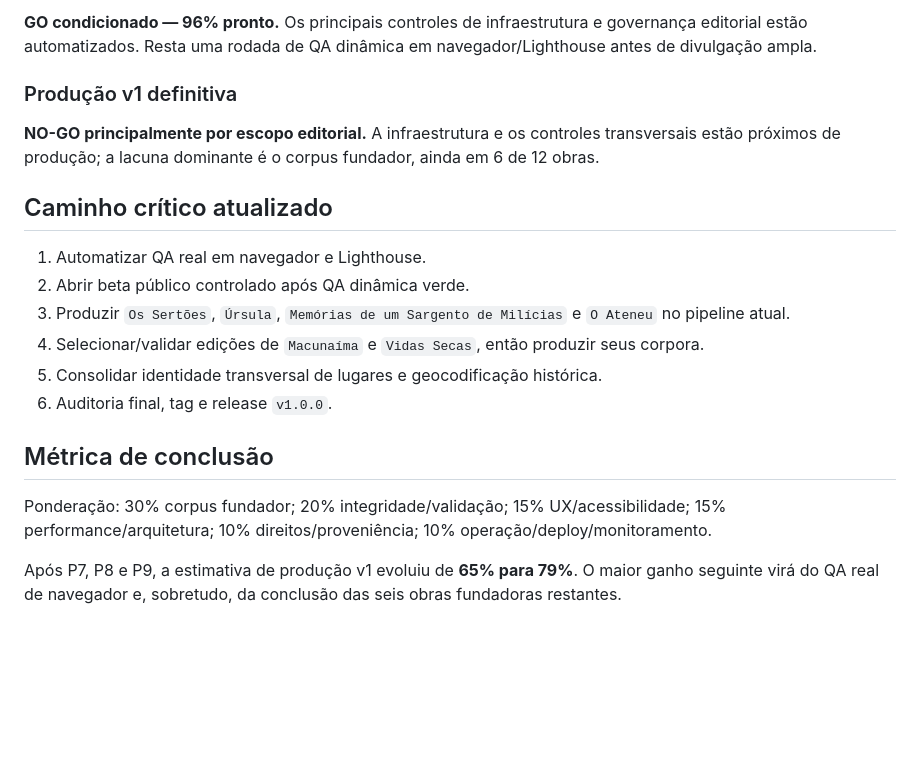
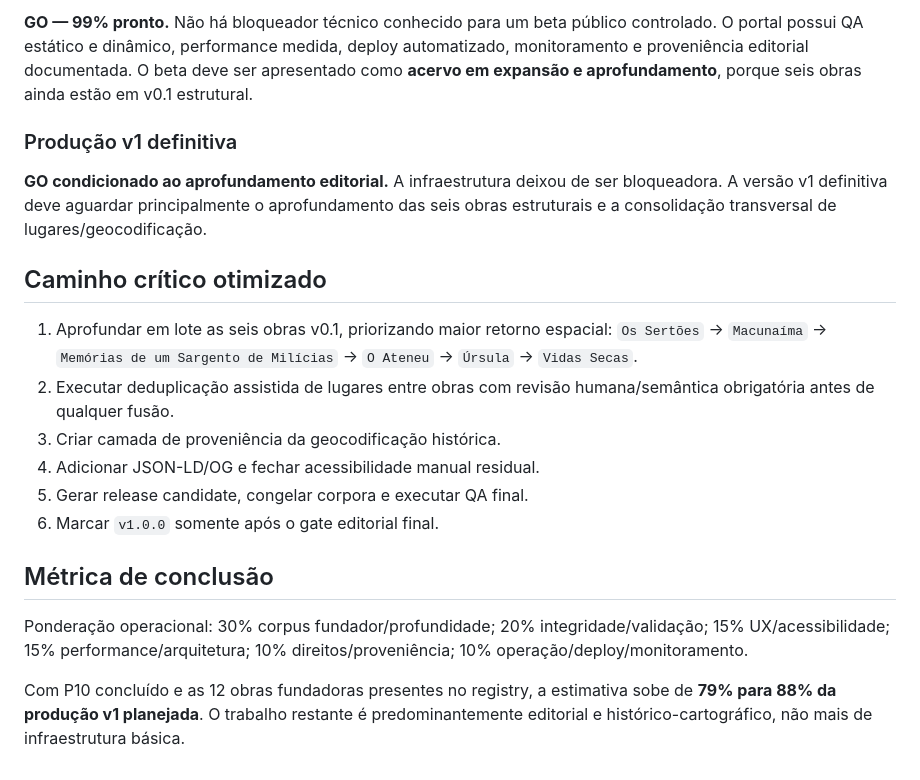
Before and after one commit to evybandeca/territorio-literario, a Markdown page: docs/PRODUCTION_READINESS_2026-09-07.md, the part around one of its changes. Drawn GitHub-style; blank space fills up the shorter version.

```diff
--- a/docs/PRODUCTION_READINESS_2026-09-07.md
+++ b/docs/PRODUCTION_READINESS_2026-09-07.md
@@ -107,21 +111,21 @@ O núcleo validado contém **6 obras canônicas, 433 capítulos auditados, 86 en
 
-**GO condicionado — 96% pronto.** Os principais controles de infraestrutura e governança editorial estão automatizados. Resta uma rodada de QA dinâmica em navegador/Lighthouse antes de divulgação ampla.
+**GO — 99% pronto.** Não há bloqueador técnico conhecido para um beta público controlado. O portal possui QA estático e dinâmico, performance medida, deploy automatizado, monitoramento e proveniência editorial documentada. O beta deve ser apresentado como **acervo em expansão e aprofundamento**, porque seis obras ainda estão em v0.1 estrutural.
 
 ### Produção v1 definitiva
 
-**NO-GO principalmente por escopo editorial.** A infraestrutura e os controles transversais estão próximos de produção; a lacuna dominante é o corpus fundador, ainda em 6 de 12 obras.
+**GO condicionado ao aprofundamento editorial.** A infraestrutura deixou de ser bloqueadora. A versão v1 definitiva deve aguardar principalmente o aprofundamento das seis obras estruturais e a consolidação transversal de lugares/geocodificação.
 
-## Caminho crítico atualizado
+## Caminho crítico otimizado
 
-1. Automatizar QA real em navegador e Lighthouse.
-2. Abrir beta público controlado após QA dinâmica verde.
-3. Produzir `Os Sertões`, `Úrsula`, `Memórias de um Sargento de Milícias` e `O Ateneu` no pipeline atual.
-4. Selecionar/validar edições de `Macunaíma` e `Vidas Secas`, então produzir seus corpora.
-5. Consolidar identidade transversal de lugares e geocodificação histórica.
-6. Auditoria final, tag e release `v1.0.0`.
+1. Aprofundar em lote as seis obras v0.1, priorizando maior retorno espacial: `Os Sertões` → `Macunaíma` → `Memórias de um Sargento de Milícias` → `O Ateneu` → `Úrsula` → `Vidas Secas`.
+2. Executar deduplicação assistida de lugares entre obras com revisão humana/semântica obrigatória antes de qualquer fusão.
+3. Criar camada de proveniência da geocodificação histórica.
+4. Adicionar JSON-LD/OG e fechar acessibilidade manual residual.
+5. Gerar release candidate, congelar corpora e executar QA final.
+6. Marcar `v1.0.0` somente após o gate editorial final.
 
 ## Métrica de conclusão
 
-Ponderação: 30% corpus fundador; 20% integridade/validação; 15% UX/acessibilidade; 15% performance/arquitetura; 10% direitos/proveniência; 10% operação/deploy/monitoramento.
+Ponderação operacional: 30% corpus fundador/profundidade; 20% integridade/validação; 15% UX/acessibilidade; 15% performance/arquitetura; 10% direitos/proveniência; 10% operação/deploy/monitoramento.
 
-Após P7, P8 e P9, a estimativa de produção v1 evoluiu de **65% para 79%**. O maior ganho seguinte virá do QA real de navegador e, sobretudo, da conclusão das seis obras fundadoras restantes.
+Com P10 concluído e as 12 obras fundadoras presentes no registry, a estimativa sobe de **79% para 88% da produção v1 planejada**. O trabalho restante é predominantemente editorial e histórico-cartográfico, não mais de infraestrutura básica.
```
Also changed, not shown: other parts of docs/PRODUCTION_READINESS_2026-09-07.md (+77 -73 lines).
